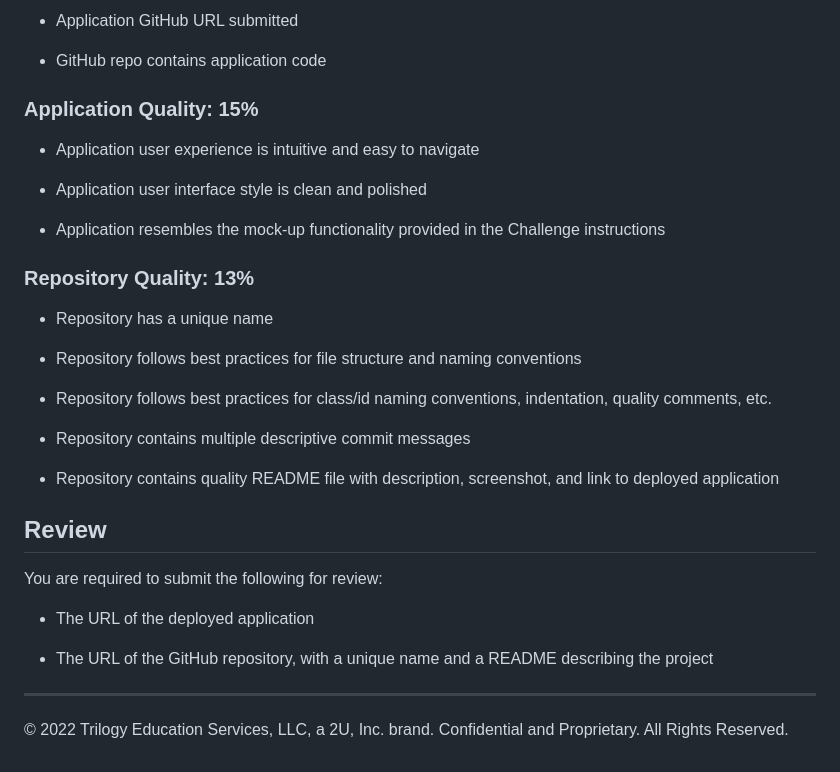
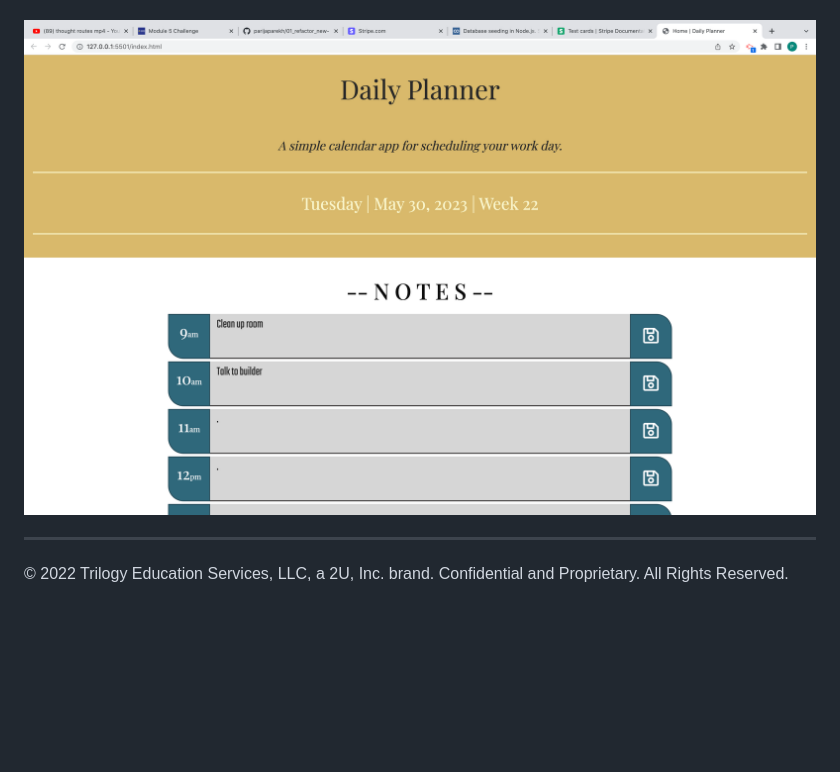
Before and after one commit to parijaparekh/05_daily_planner, a Markdown page: README.md, the part around the change printed below. Rendered like a GitHub page; pictures changed too: Assets/developed_app.png (added); blank space fills up the shorter version.

```diff
--- a/README.md
+++ b/README.md
@@ -66,34 +36,4 @@ This Challenge is graded based on the following criteria:
-* Application GitHub URL submitted
-
-* GitHub repo contains application code
-
-### Application Quality: 15%
-
-* Application user experience is intuitive and easy to navigate
-
-* Application user interface style is clean and polished
-
-* Application resembles the mock-up functionality provided in the Challenge instructions
-
-### Repository Quality: 13%
-
-* Repository has a unique name
-
-* Repository follows best practices for file structure and naming conventions
-
-* Repository follows best practices for class/id naming conventions, indentation, quality comments, etc.
-
-* Repository contains multiple descriptive commit messages
-
-* Repository contains quality README file with description, screenshot, and link to deployed application
-
-## Review
-
-You are required to submit the following for review:
-
-* The URL of the deployed application
-
-* The URL of the GitHub repository, with a unique name and a README describing the project
+![Snapshot of the application](./Assets/developed_app.png)
 
 - - -
 © 2022 Trilogy Education Services, LLC, a 2U, Inc. brand. Confidential and Proprietary. All Rights Reserved.
```
Also changed, not shown: other parts of README.md (+6 -36 lines).
